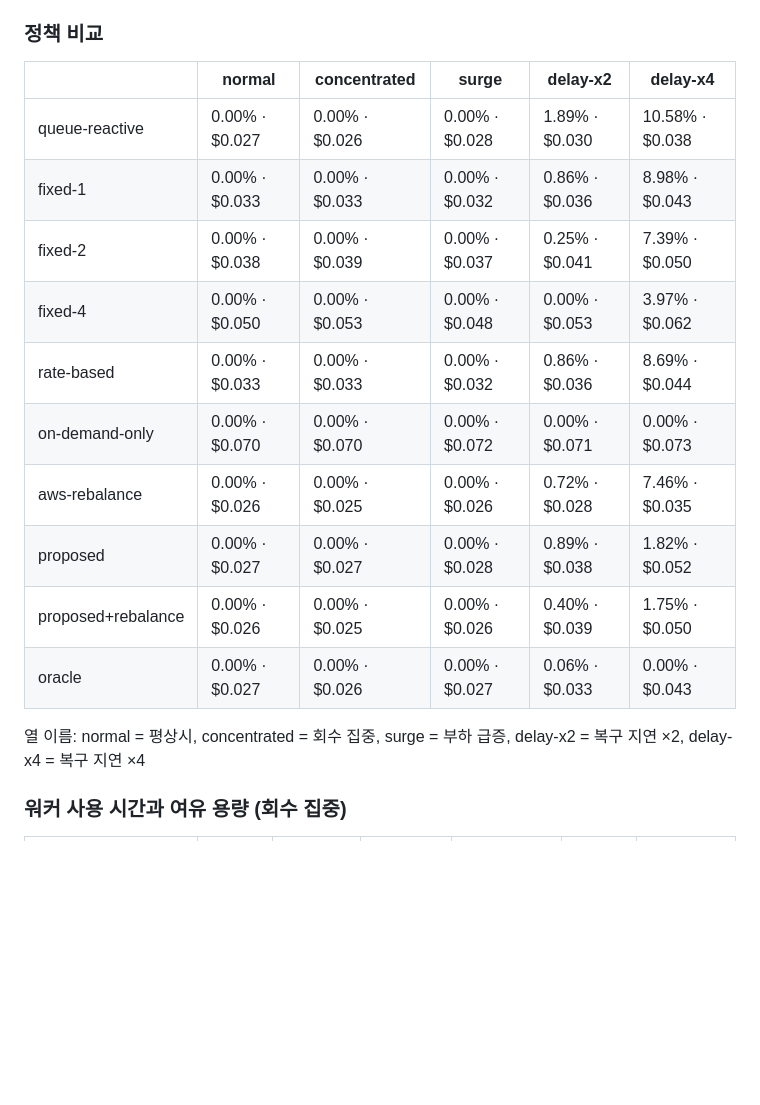
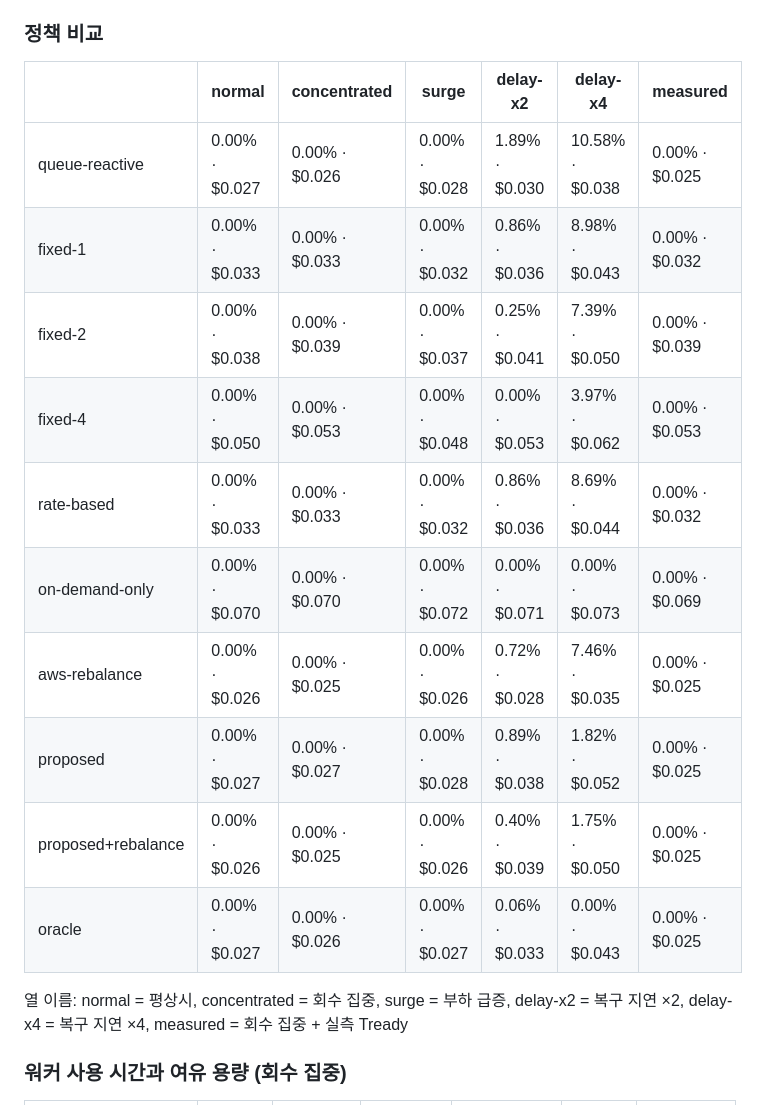
Before and after one commit to yoonaji/spot-swallow, a Markdown page: docs/results-week2-tables.md, the part around one of its changes. GitHub-like rendering; blank space fills up the shorter version.

```diff
--- a/docs/results-week2-tables.md
+++ b/docs/results-week2-tables.md
@@ -5,20 +5,20 @@
 
 ### 정책 비교
 
-|  | normal | concentrated | surge | delay-x2 | delay-x4 |
-|---|---|---|---|---|---|
-| queue-reactive | 0.00% · $0.027 | 0.00% · $0.026 | 0.00% · $0.028 | 1.89% · $0.030 | 10.58% · $0.038 |
-| fixed-1 | 0.00% · $0.033 | 0.00% · $0.033 | 0.00% · $0.032 | 0.86% · $0.036 | 8.98% · $0.043 |
-| fixed-2 | 0.00% · $0.038 | 0.00% · $0.039 | 0.00% · $0.037 | 0.25% · $0.041 | 7.39% · $0.050 |
-| fixed-4 | 0.00% · $0.050 | 0.00% · $0.053 | 0.00% · $0.048 | 0.00% · $0.053 | 3.97% · $0.062 |
-| rate-based | 0.00% · $0.033 | 0.00% · $0.033 | 0.00% · $0.032 | 0.86% · $0.036 | 8.69% · $0.044 |
-| on-demand-only | 0.00% · $0.070 | 0.00% · $0.070 | 0.00% · $0.072 | 0.00% · $0.071 | 0.00% · $0.073 |
-| aws-rebalance | 0.00% · $0.026 | 0.00% · $0.025 | 0.00% · $0.026 | 0.72% · $0.028 | 7.46% · $0.035 |
-| proposed | 0.00% · $0.027 | 0.00% · $0.027 | 0.00% · $0.028 | 0.89% · $0.038 | 1.82% · $0.052 |
-| proposed+rebalance | 0.00% · $0.026 | 0.00% · $0.025 | 0.00% · $0.026 | 0.40% · $0.039 | 1.75% · $0.050 |
-| oracle | 0.00% · $0.027 | 0.00% · $0.026 | 0.00% · $0.027 | 0.06% · $0.033 | 0.00% · $0.043 |
+|  | normal | concentrated | surge | delay-x2 | delay-x4 | measured |
+|---|---|---|---|---|---|---|
+| queue-reactive | 0.00% · $0.027 | 0.00% · $0.026 | 0.00% · $0.028 | 1.89% · $0.030 | 10.58% · $0.038 | 0.00% · $0.025 |
+| fixed-1 | 0.00% · $0.033 | 0.00% · $0.033 | 0.00% · $0.032 | 0.86% · $0.036 | 8.98% · $0.043 | 0.00% · $0.032 |
+| fixed-2 | 0.00% · $0.038 | 0.00% · $0.039 | 0.00% · $0.037 | 0.25% · $0.041 | 7.39% · $0.050 | 0.00% · $0.039 |
+| fixed-4 | 0.00% · $0.050 | 0.00% · $0.053 | 0.00% · $0.048 | 0.00% · $0.053 | 3.97% · $0.062 | 0.00% · $0.053 |
+| rate-based | 0.00% · $0.033 | 0.00% · $0.033 | 0.00% · $0.032 | 0.86% · $0.036 | 8.69% · $0.044 | 0.00% · $0.032 |
+| on-demand-only | 0.00% · $0.070 | 0.00% · $0.070 | 0.00% · $0.072 | 0.00% · $0.071 | 0.00% · $0.073 | 0.00% · $0.069 |
+| aws-rebalance | 0.00% · $0.026 | 0.00% · $0.025 | 0.00% · $0.026 | 0.72% · $0.028 | 7.46% · $0.035 | 0.00% · $0.025 |
+| proposed | 0.00% · $0.027 | 0.00% · $0.027 | 0.00% · $0.028 | 0.89% · $0.038 | 1.82% · $0.052 | 0.00% · $0.025 |
+| proposed+rebalance | 0.00% · $0.026 | 0.00% · $0.025 | 0.00% · $0.026 | 0.40% · $0.039 | 1.75% · $0.050 | 0.00% · $0.025 |
+| oracle | 0.00% · $0.027 | 0.00% · $0.026 | 0.00% · $0.027 | 0.06% · $0.033 | 0.00% · $0.043 | 0.00% · $0.025 |
 
-열 이름: normal = 평상시, concentrated = 회수 집중, surge = 부하 급증, delay-x2 = 복구 지연 ×2, delay-x4 = 복구 지연 ×4
+열 이름: normal = 평상시, concentrated = 회수 집중, surge = 부하 급증, delay-x2 = 복구 지연 ×2, delay-x4 = 복구 지연 ×4, measured = 회수 집중 + 실측 Tready
 
 ### 워커 사용 시간과 여유 용량 (회수 집중)
 
```
Also changed, not shown: other parts of docs/results-week2-tables.md (+22 -22 lines), docs/measurements.md (+3 -1 lines), docs/tready-ec2.md (added, +85 -0 lines), docs/week2-simulation.md (+2 -2 lines), docs/figures/ablation.png, docs/figures/crossover.png, docs/figures/pareto.png, 4 other files.
